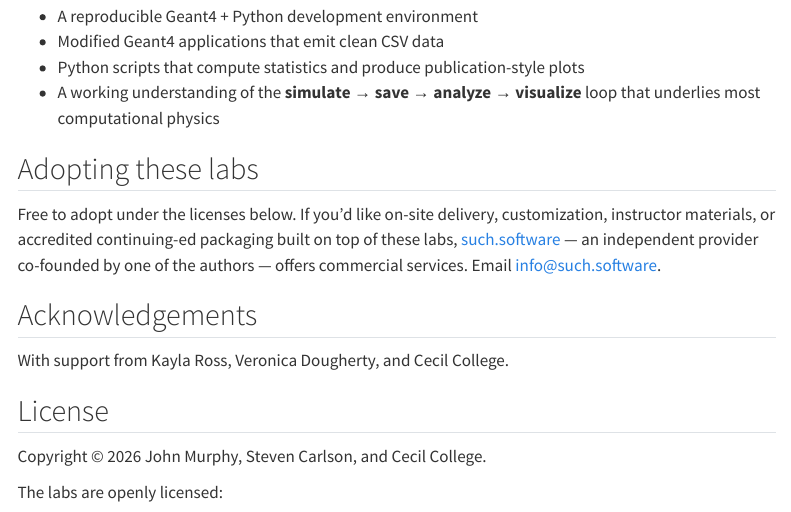
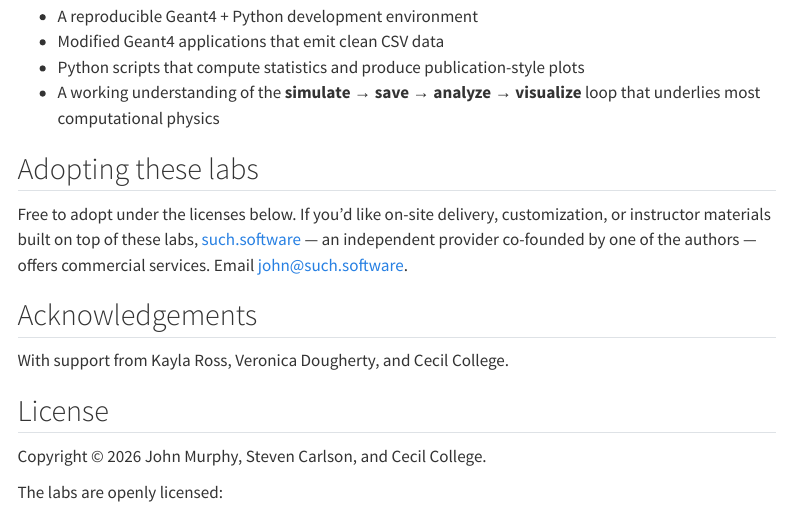
Before and after one commit to jwinterm/geant4-radiation-labs, a Quarto document (index.qmd): the page in a window 1100 px wide, from 1020 px down. Rendered offline with R 4.5, knitr and Pandoc in place of Quarto, with nearby package versions; menus at the side of the page are left out.

Commit message:
Drop CE-accreditation language; switch inquiries to john@such.software

```diff
--- a/index.qmd
+++ b/index.qmd
@@ -45,7 +45,7 @@ By the end of the series you will have:
 
 ## Adopting these labs
 
-Free to adopt under the licenses below. If you'd like on-site delivery, customization, instructor materials, or accredited continuing-ed packaging built on top of these labs, [such.software](https://such.software) — an independent provider co-founded by one of the authors — offers commercial services. Email [info@such.software](mailto:info@such.software).
+Free to adopt under the licenses below. If you'd like on-site delivery, customization, or instructor materials built on top of these labs, [such.software](https://such.software) — an independent provider co-founded by one of the authors — offers commercial services. Email [john@such.software](mailto:john@such.software).
 
 ## Acknowledgements
 
```
Also changed, not shown: README.md.
